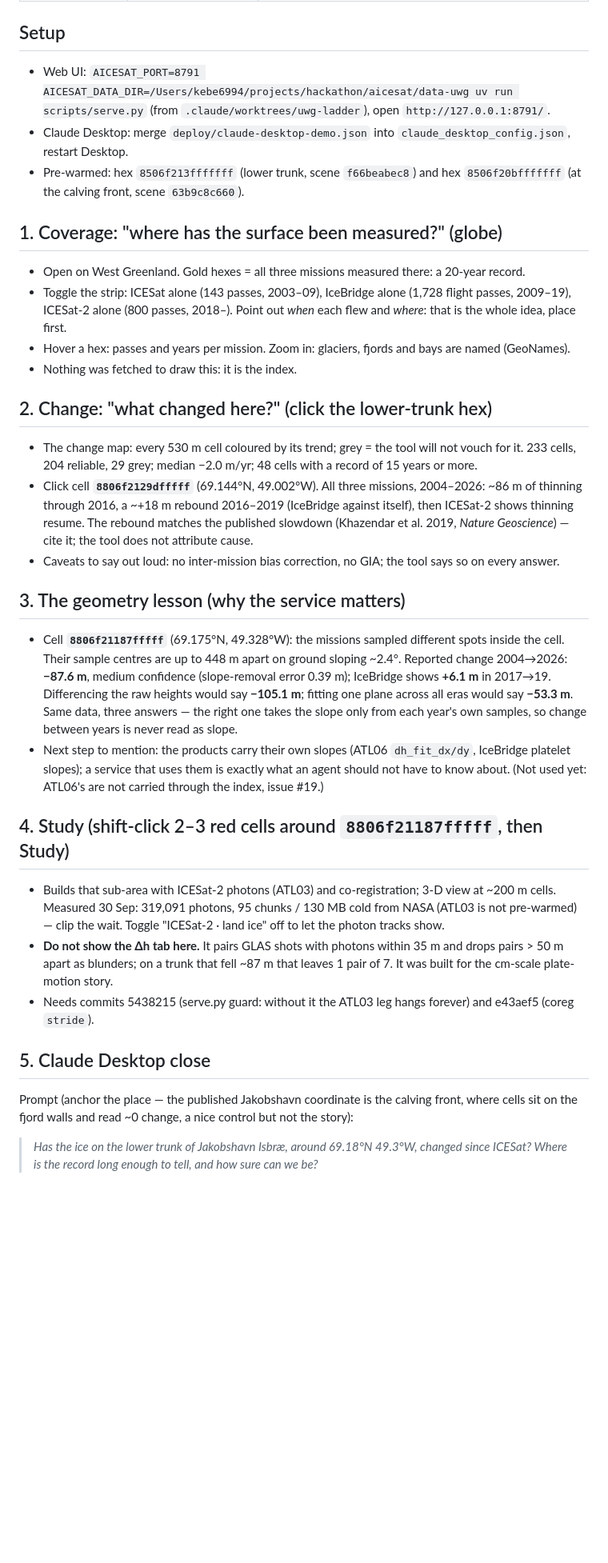
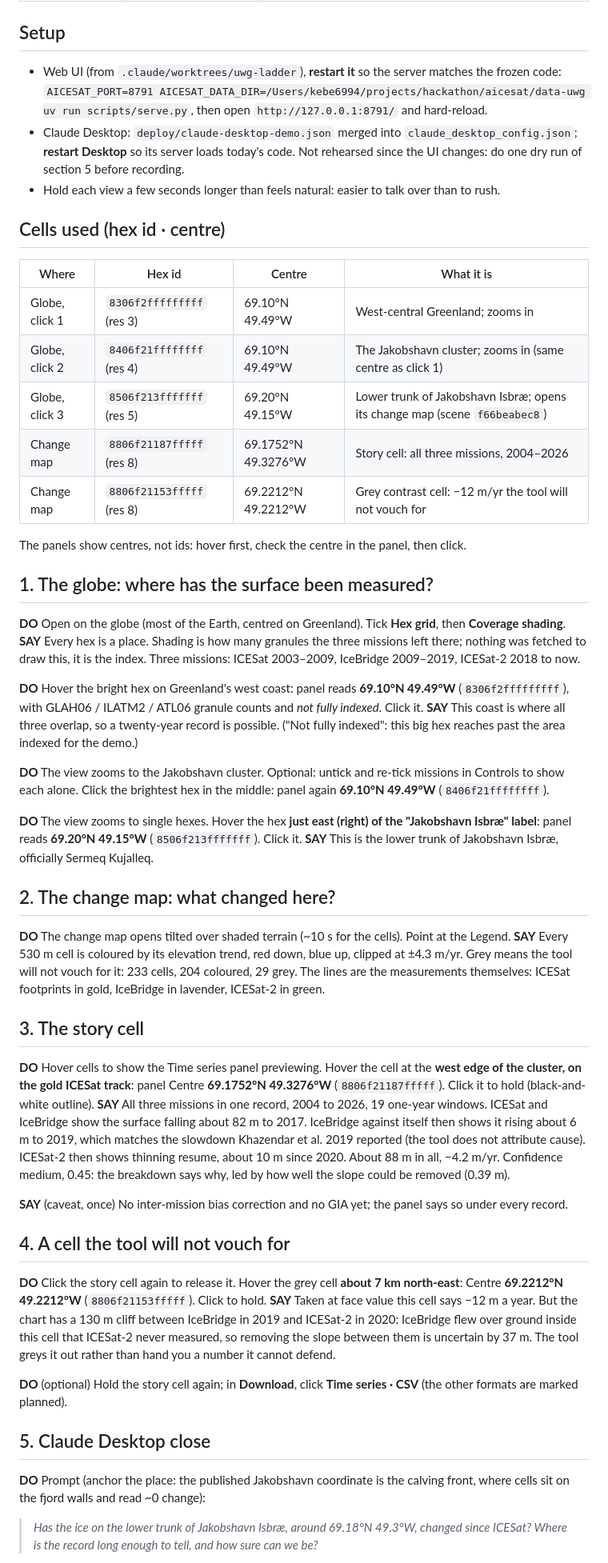
Before and after one commit to eigenbeam/aicesat, a Markdown page: docs/demo/uwg-demo-script.md, the part around one of its changes. Shown at 80% size. Rendered like a GitHub page; blank space fills up the shorter version.

Commit message:
docs(demo): minimal DO/SAY script for the frozen app, with every clicked hex's id and centre
Co-Authored-By: Claude Opus 5.5 (1M context) <noreply@anthropic.com>
Claude-Session: https://claude.ai/code/session_01KnxupbMvhFiiSqysoTcgv5

```diff
--- a/docs/demo/uwg-demo-script.md
+++ b/docs/demo/uwg-demo-script.md
@@ -21,54 +23,76 @@ a `k` made further back in the throat, so a plain `k` is fine.
 
 ## Setup
 
-- Web UI: `AICESAT_PORT=8791 AICESAT_DATA_DIR=/Users/kebe6994/projects/hackathon/aicesat/data-uwg uv run scripts/serve.py`
-  (from `.claude/worktrees/uwg-ladder`), open `http://127.0.0.1:8791/`.
-- Claude Desktop: merge `deploy/claude-desktop-demo.json` into `claude_desktop_config.json`, restart Desktop.
-- Pre-warmed: hex `8506f213fffffff` (lower trunk, scene `f66beabec8`) and hex `8506f20bfffffff` (at the calving
-  front, scene `63b9c8c660`).
+- Web UI (from `.claude/worktrees/uwg-ladder`), **restart it** so the server matches the frozen code:
+  `AICESAT_PORT=8791 AICESAT_DATA_DIR=/Users/kebe6994/projects/hackathon/aicesat/data-uwg uv run scripts/serve.py`,
+  then open `http://127.0.0.1:8791/` and hard-reload.
+- Claude Desktop: `deploy/claude-desktop-demo.json` merged into `claude_desktop_config.json`; **restart Desktop** so its
+  server loads today's code. Not rehearsed since the UI changes: do one dry run of section 5 before recording.
+- Hold each view a few seconds longer than feels natural: easier to talk over than to rush.
 
-## 1. Coverage: "where has the surface been measured?" (globe)
+## Cells used (hex id · centre)
 
-- Open on West Greenland. Gold hexes = all three missions measured there: a 20-year record.
-- Toggle the strip: ICESat alone (143 passes, 2003–09), IceBridge alone (1,728 flight passes, 2009–19), ICESat-2
-  alone (800 passes, 2018–). Point out *when* each flew and *where*: that is the whole idea, place first.
-- Hover a hex: passes and years per mission. Zoom in: glaciers, fjords and bays are named (GeoNames).
-- Nothing was fetched to draw this: it is the index.
+| Where | Hex id | Centre | What it is |
+|---|---|---|---|
+| Globe, click 1 | `8306f2fffffffff` (res 3) | 69.10°N 49.49°W | West-central Greenland; zooms in |
+| Globe, click 2 | `8406f21ffffffff` (res 4) | 69.10°N 49.49°W | The Jakobshavn cluster; zooms in (same centre as click 1) |
+| Globe, click 3 | `8506f213fffffff` (res 5) | 69.20°N 49.15°W | Lower trunk of Jakobshavn Isbræ; opens its change map (scene `f66beabec8`) |
+| Change map | `8806f21187fffff` (res 8) | 69.1752°N 49.3276°W | Story cell: all three missions, 2004–2026 |
+| Change map | `8806f21153fffff` (res 8) | 69.2212°N 49.2212°W | Grey contrast cell: −12 m/yr the tool will not vouch for |
 
-## 2. Change: "what changed here?" (click the lower-trunk hex)
+The panels show centres, not ids: hover first, check the centre in the panel, then click.
 
-- The change map: every 530 m cell coloured by its trend; grey = the tool will not vouch for it.
-  233 cells, 204 reliable, 29 grey; median −2.0 m/yr; 48 cells with a record of 15 years or more.
-- Click cell **`8806f2129dfffff`** (69.144°N, 49.002°W). All three missions, 2004–2026:
-  ~86 m of thinning through 2016, a ~+18 m rebound 2016–2019 (IceBridge against itself), then ICESat-2 shows
-  thinning resume. The rebound matches the published slowdown (Khazendar et al. 2019, *Nature Geoscience*) — cite
-  it; the tool does not attribute cause.
-- Caveats to say out loud: no inter-mission bias correction, no GIA; the tool says so on every answer.
+## 1. The globe: where has the surface been measured?
 
-## 3. The geometry lesson (why the service matters)
+**DO** Open on the globe (most of the Earth, centred on Greenland). Tick **Hex grid**, then **Coverage shading**.
+**SAY** Every hex is a place. Shading is how many granules the three missions left there; nothing was fetched to draw
+this, it is the index. Three missions: ICESat 2003–2009, IceBridge 2009–2019, ICESat-2 2018 to now.
 
-- Cell **`8806f21187fffff`** (69.175°N, 49.328°W): the missions sampled different spots inside the cell. Their
-  sample centres are up to 448 m apart on ground sloping ~2.4°. Reported change 2004→2026: **−87.6 m**, medium
-  confidence (slope-removal error 0.39 m); IceBridge shows **+6.1 m** in 2017→19. Differencing the raw heights would
-  say **−105.1 m**; fitting one plane across all eras would say **−53.3 m**. Same data, three answers — the right
-  one takes the slope only from each year's own samples, so change between years is never read as slope.
-- Next step to mention: the products carry their own slopes (ATL06 `dh_fit_dx/dy`, IceBridge platelet slopes);
-  a service that uses them is exactly what an agent should not have to know about. (Not used yet: ATL06's are
-  not carried through the index, issue #19.)
+**DO** Hover the bright hex on Greenland's west coast: panel reads **69.10°N 49.49°W** (`8306f2fffffffff`), with
+GLAH06 / ILATM2 / ATL06 granule counts and *not fully indexed*. Click it.
+**SAY** This coast is where all three overlap, so a twenty-year record is possible. ("Not fully indexed": this big hex
+reaches past the area indexed for the demo.)
 
-## 4. Study (shift-click 2–3 red cells around `8806f21187fffff`, then Study)
+**DO** The view zooms to the Jakobshavn cluster. Optional: untick and re-tick missions in Controls to show each alone.
+Click the brightest hex in the middle: panel again **69.10°N 49.49°W** (`8406f21ffffffff`).
 
-- Builds that sub-area with ICESat-2 photons (ATL03) and co-registration; 3-D view at ~200 m cells.
-  Measured 30 Sep: 319,091 photons, 95 chunks / 130 MB cold from NASA (ATL03 is not pre-warmed) — clip the wait.
-  Toggle "ICESat-2 · land ice" off to let the photon tracks show.
-- **Do not show the Δh tab here.** It pairs GLAS shots with photons within 35 m and drops pairs > 50 m apart as
-  blunders; on a trunk that fell ~87 m that leaves 1 pair of 7. It was built for the cm-scale plate-motion story.
-- Needs commits 5438215 (serve.py guard: without it the ATL03 leg hangs forever) and e43aef5 (coreg `stride`).
+**DO** The view zooms to single hexes. Hover the hex **just east (right) of the "Jakobshavn Isbræ" label**: panel reads
+**69.20°N 49.15°W** (`8506f213fffffff`). Click it.
+**SAY** This is the lower trunk of Jakobshavn Isbræ, officially Sermeq Kujalleq.
+
+## 2. The change map: what changed here?
+
+**DO** The change map opens tilted over shaded terrain (~10 s for the cells). Point at the Legend.
+**SAY** Every 530 m cell is coloured by its elevation trend, red down, blue up, clipped at ±4.3 m/yr. Grey means the tool
+will not vouch for it: 233 cells, 204 coloured, 29 grey. The lines are the measurements themselves: ICESat footprints in
+gold, IceBridge in lavender, ICESat-2 in green.
+
+## 3. The story cell
+
+**DO** Hover cells to show the Time series panel previewing. Hover the cell at the **west edge of the cluster, on the
+gold ICESat track**: panel Centre **69.1752°N 49.3276°W** (`8806f21187fffff`). Click it to hold (black-and-white outline).
+**SAY** All three missions in one record, 2004 to 2026, 19 one-year windows. ICESat and IceBridge show the surface
+falling about 82 m to 2017. IceBridge against itself then shows it rising about 6 m to 2019, which matches the slowdown
+Khazendar et al. 2019 reported (the tool does not attribute cause). ICESat-2 then shows thinning resume, about 10 m since 2020. About 88 m in all, −4.2 m/yr.
+Confidence medium, 0.45: the breakdown says why, led by how well the slope could be removed (0.39 m).
+
+**SAY** (caveat, once) No inter-mission bias correction and no GIA yet; the panel says so under every record.
+
+## 4. A cell the tool will not vouch for
+
+**DO** Click the story cell again to release it. Hover the grey cell **about 7 km north-east**: Centre
+**69.2212°N 49.2212°W** (`8806f21153fffff`). Click to hold.
+**SAY** Taken at face value this cell says −12 m a year. But the chart has a 130 m cliff between IceBridge in 2019 and
+ICESat-2 in 2020: IceBridge flew over ground inside this cell that ICESat-2 never measured, so removing the slope
+between them is uncertain by 37 m. The tool greys it out rather than hand you a number it cannot defend.
+
+**DO** (optional) Hold the story cell again; in **Download**, click **Time series · CSV** (the other formats are marked
+planned).
 
 ## 5. Claude Desktop close
 
-Prompt (anchor the place — the published Jakobshavn coordinate is the calving front, where cells sit on the fjord
-walls and read ~0 change, a nice control but not the story):
+**DO** Prompt (anchor the place: the published Jakobshavn coordinate is the calving front, where cells sit on the fjord
+walls and read ~0 change):
 
 > *Has the ice on the lower trunk of Jakobshavn Isbræ, around 69.18°N 49.3°W, changed since ICESat? Where is the
 > record long enough to tell, and how sure can we be?*
```
Also changed, not shown: other parts of docs/demo/uwg-demo-script.md (+14 -8 lines).
